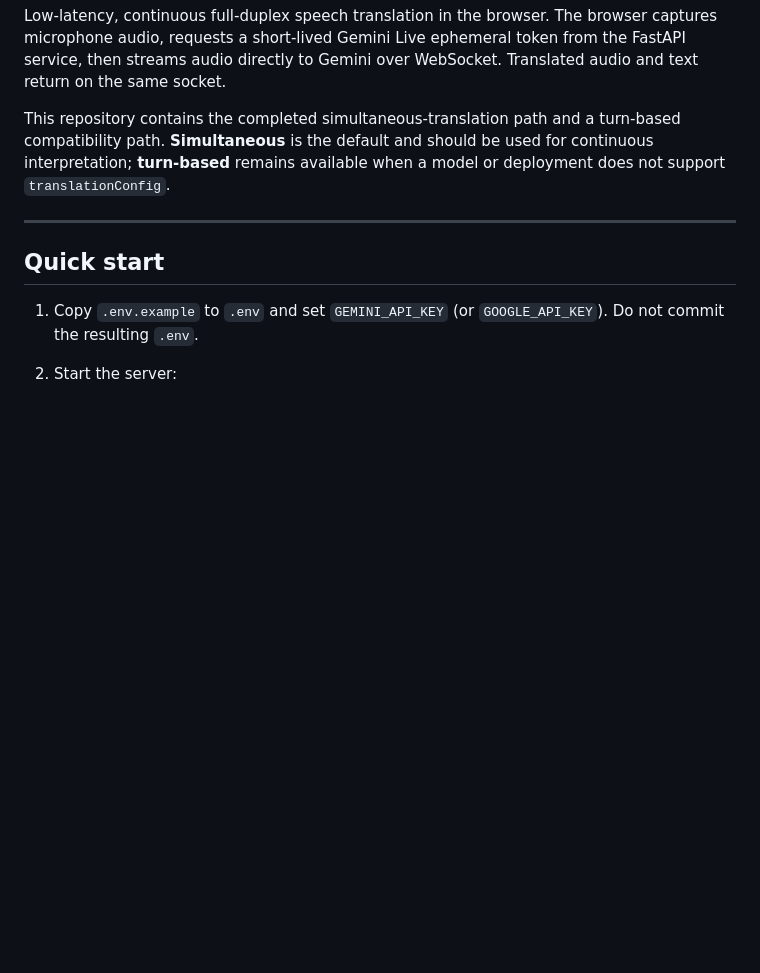
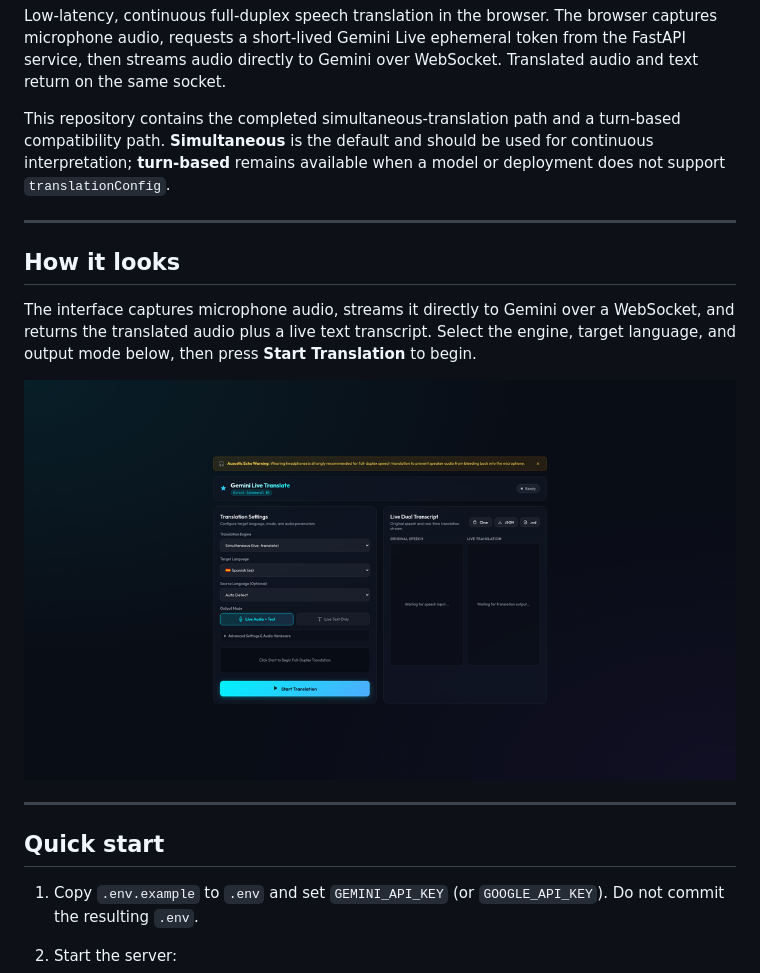
Before and after one commit to dumbkid-tom/live-translate, a Markdown page: README.md, the part around the change. Drawn GitHub-style; pictures changed too: screenshots/app.png (added); blank space fills up the shorter version.

Commit message:
Add README screenshot showing the app UI
Add a live capture of the Gemini Live Translate interface to the
README so visitors get a sense of the UI before cloning the repo.

Co-authored-by: openhands <openhands@all-hands.dev>

```diff
--- a/README.md
+++ b/README.md
@@ -9,6 +9,17 @@ This repository contains the completed simultaneous-translation path and a
 turn-based compatibility path. **Simultaneous** is the default and should be
 used for continuous interpretation; **turn-based** remains available when a
 model or deployment does not support `translationConfig`.
+
+---
+
+## How it looks
+
+The interface captures microphone audio, streams it directly to Gemini over a
+WebSocket, and returns the translated audio plus a live text transcript. Select
+the engine, target language, and output mode below, then press **Start
+Translation** to begin.
+
+![Gemini Live Translate UI](screenshots/app.png)
 
 ---
 
```
